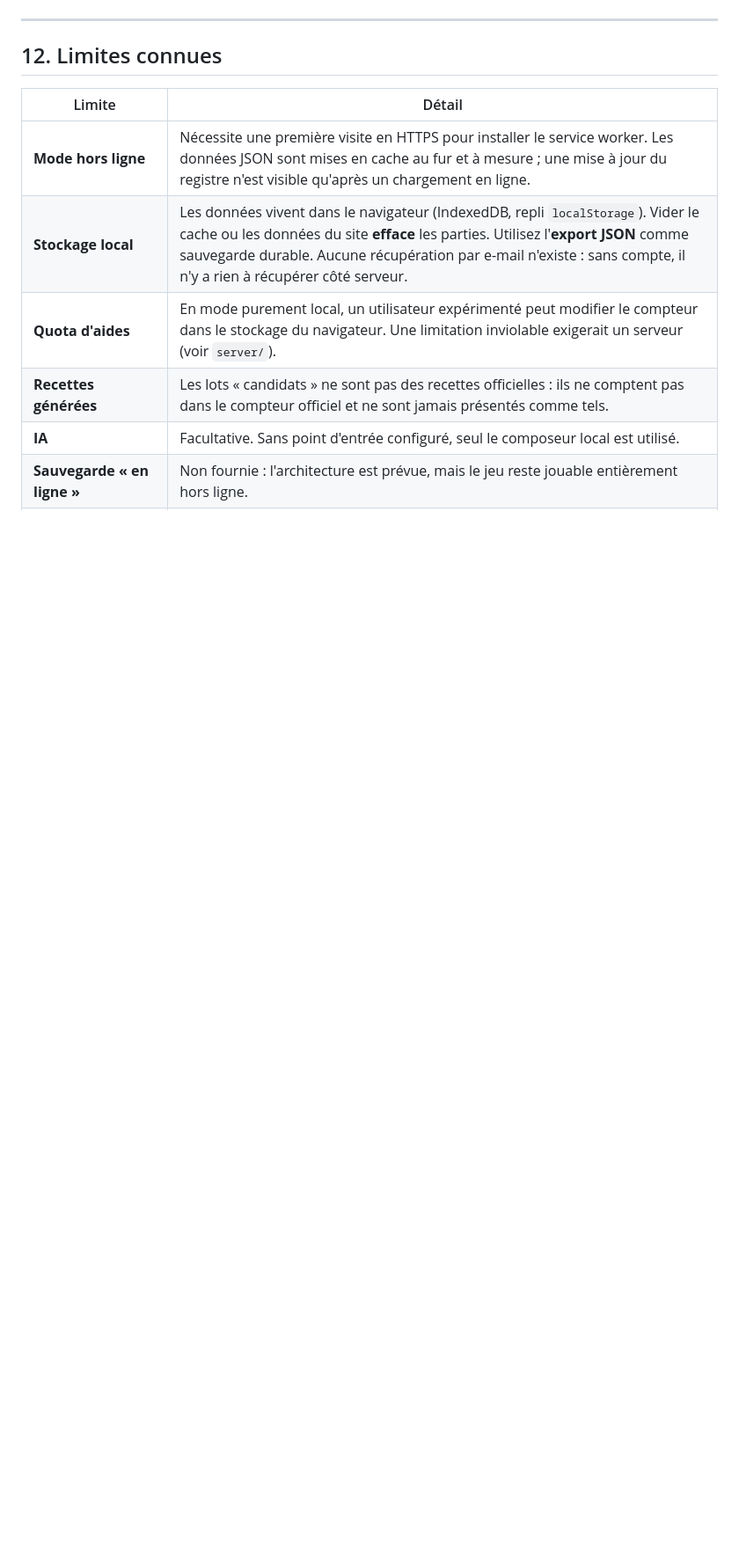
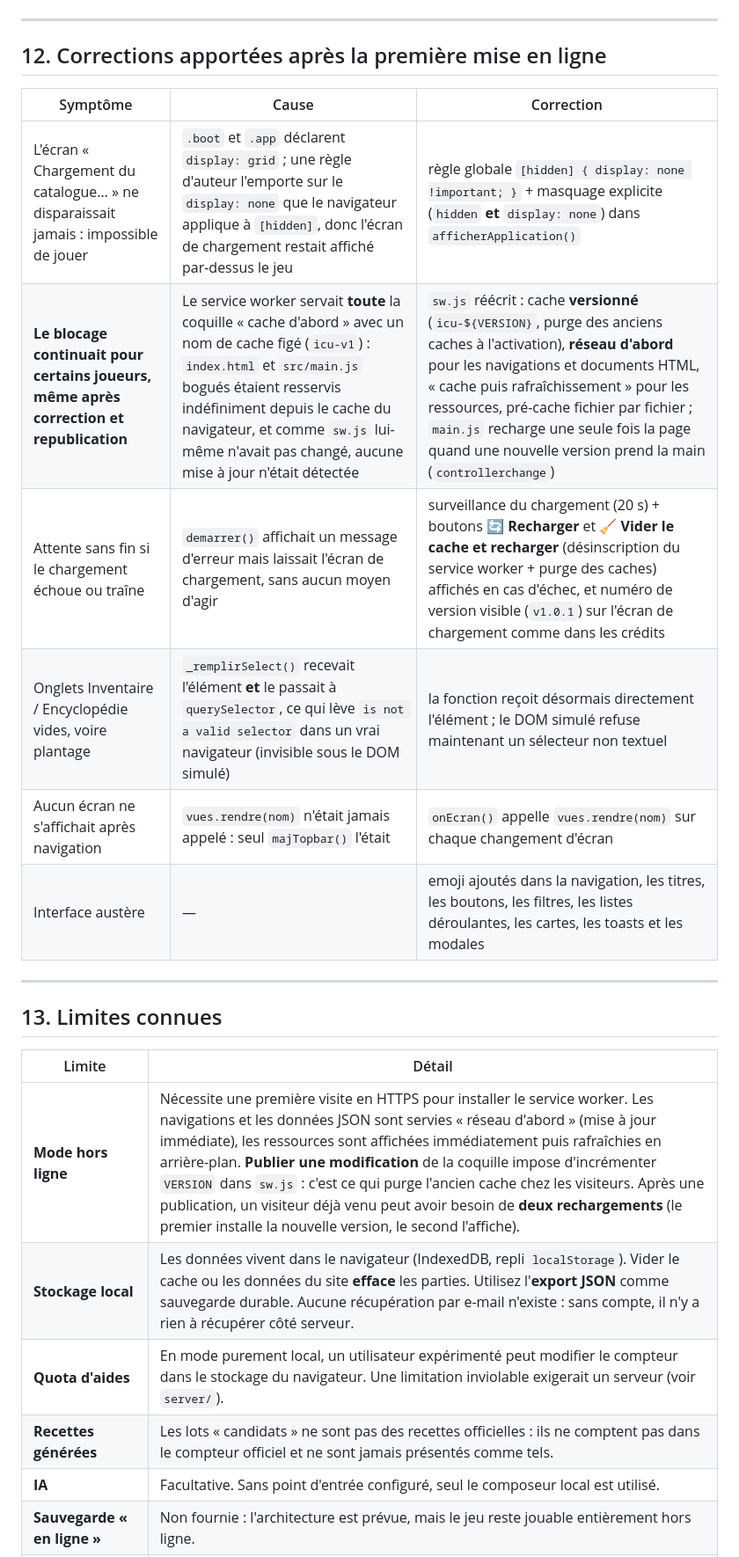
Before and after one commit to vrcradio02/infinite-vrcraft, a Markdown page: README.md, the part around one of its changes. Shown at 88% size. Rendered like a GitHub page; blank space fills up the shorter version.

```diff
--- a/README.md
+++ b/README.md
@@ -439,11 +469,24 @@ développement). **Elles restent à valider** :
 
 ---
 
-## 12. Limites connues
+## 12. Corrections apportées après la première mise en ligne
+
+| Symptôme | Cause | Correction |
+|---|---|---|
+| L'écran « Chargement du catalogue… » ne disparaissait jamais : impossible de jouer | `.boot` et `.app` déclarent `display: grid` ; une règle d'auteur l'emporte sur le `display: none` que le navigateur applique à `[hidden]`, donc l'écran de chargement restait affiché par-dessus le jeu | règle globale `[hidden] { display: none !important; }` + masquage explicite (`hidden` **et** `display: none`) dans `afficherApplication()` |
+| **Le blocage continuait pour certains joueurs, même après correction et republication** | Le service worker servait **toute** la coquille « cache d'abord » avec un nom de cache figé (`icu-v1`) : `index.html` et `src/main.js` bogués étaient resservis indéfiniment depuis le cache du navigateur, et comme `sw.js` lui-même n'avait pas changé, aucune mise à jour n'était détectée | `sw.js` réécrit : cache **versionné** (`icu-${VERSION}`, purge des anciens caches à l'activation), **réseau d'abord** pour les navigations et documents HTML, « cache puis rafraîchissement » pour les ressources, pré-cache fichier par fichier ; `main.js` recharge une seule fois la page quand une nouvelle version prend la main (`controllerchange`) |
+| Attente sans fin si le chargement échoue ou traîne | `demarrer()` affichait un message d'erreur mais laissait l'écran de chargement, sans aucun moyen d'agir | surveillance du chargement (20 s) + boutons **🔄 Recharger** et **🧹 Vider le cache et recharger** (désinscription du service worker + purge des caches) affichés en cas d'échec, et numéro de version visible (`v1.0.1`) sur l'écran de chargement comme dans les crédits |
+| Onglets Inventaire / Encyclopédie vides, voire plantage | `_remplirSelect()` recevait l'élément **et** le passait à `querySelector`, ce qui lève `is not a valid selector` dans un vrai navigateur (invisible sous le DOM simulé) | la fonction reçoit désormais directement l'élément ; le DOM simulé refuse maintenant un sélecteur non textuel |
+| Aucun écran ne s'affichait après navigation | `vues.rendre(nom)` n'était jamais appelé : seul `majTopbar()` l'était | `onEcran()` appelle `vues.rendre(nom)` sur chaque changement d'écran |
+| Interface austère | — | emoji ajoutés dans la navigation, les titres, les boutons, les filtres, les listes déroulantes, les cartes, les toasts et les modales |
+
+---
+
+## 13. Limites connues
 
 | Limite | Détail |
 |---|---|
-| **Mode hors ligne** | Nécessite une première visite en HTTPS pour installer le service worker. Les données JSON sont mises en cache au fur et à mesure ; une mise à jour du registre n'est visible qu'après un chargement en ligne. |
+| **Mode hors ligne** | Nécessite une première visite en HTTPS pour installer le service worker. Les navigations et les données JSON sont servies « réseau d'abord » (mise à jour immédiate), les ressources sont affichées immédiatement puis rafraîchies en arrière-plan. **Publier une modification** de la coquille impose d'incrémenter `VERSION` dans `sw.js` : c'est ce qui purge l'ancien cache chez les visiteurs. Après une publication, un visiteur déjà venu peut avoir besoin de **deux rechargements** (le premier installe la nouvelle version, le second l'affiche). |
 | **Stockage local** | Les données vivent dans le navigateur (IndexedDB, repli `localStorage`). Vider le cache ou les données du site **efface** les parties. Utilisez l'**export JSON** comme sauvegarde durable. Aucune récupération par e-mail n'existe : sans compte, il n'y a rien à récupérer côté serveur. |
 | **Quota d'aides** | En mode purement local, un utilisateur expérimenté peut modifier le compteur dans le stockage du navigateur. Une limitation inviolable exigerait un serveur (voir `server/`). |
 | **Recettes générées** | Les lots « candidats » ne sont pas des recettes officielles : ils ne comptent pas dans le compteur officiel et ne sont jamais présentés comme tels. |
```
Also changed, not shown: other parts of README.md (+41 -11 lines).
